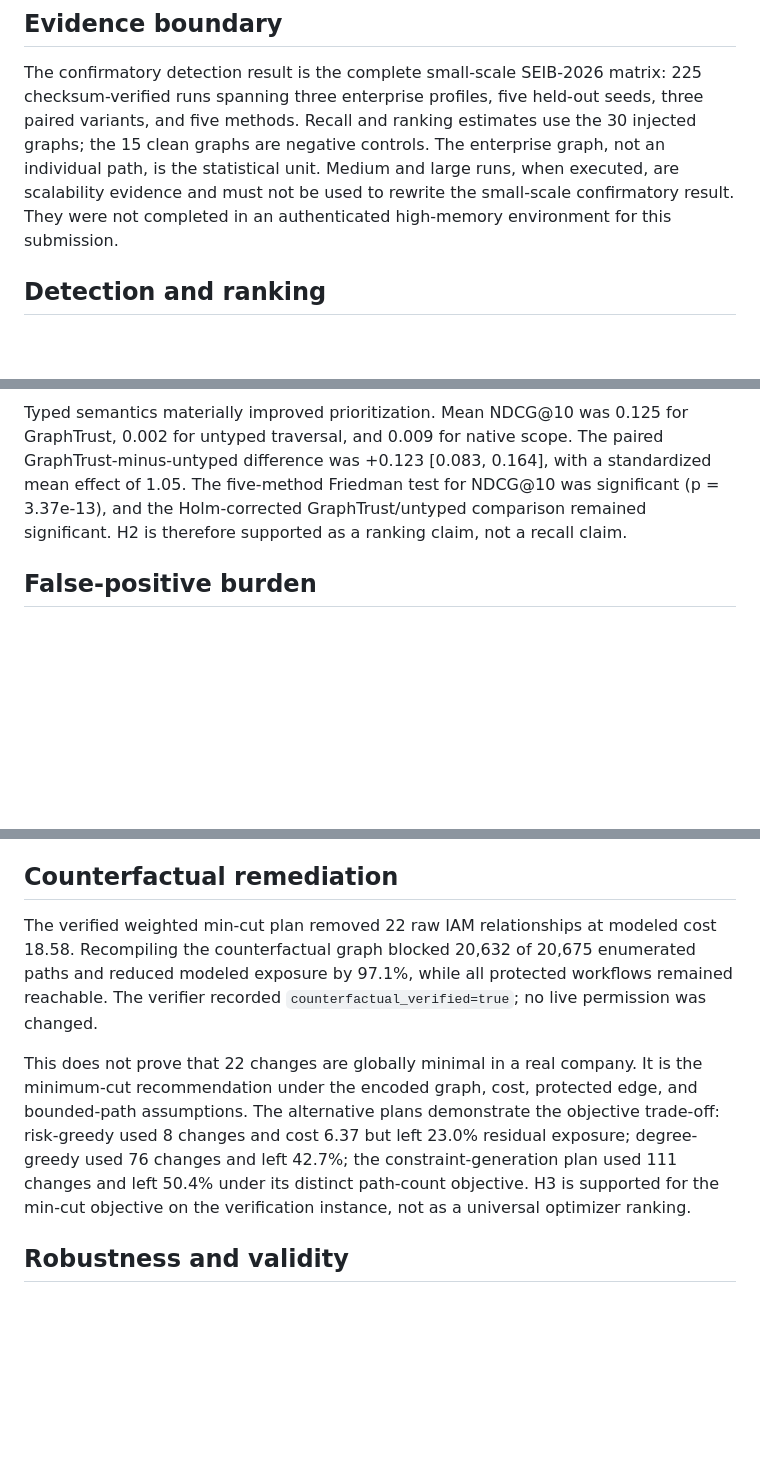
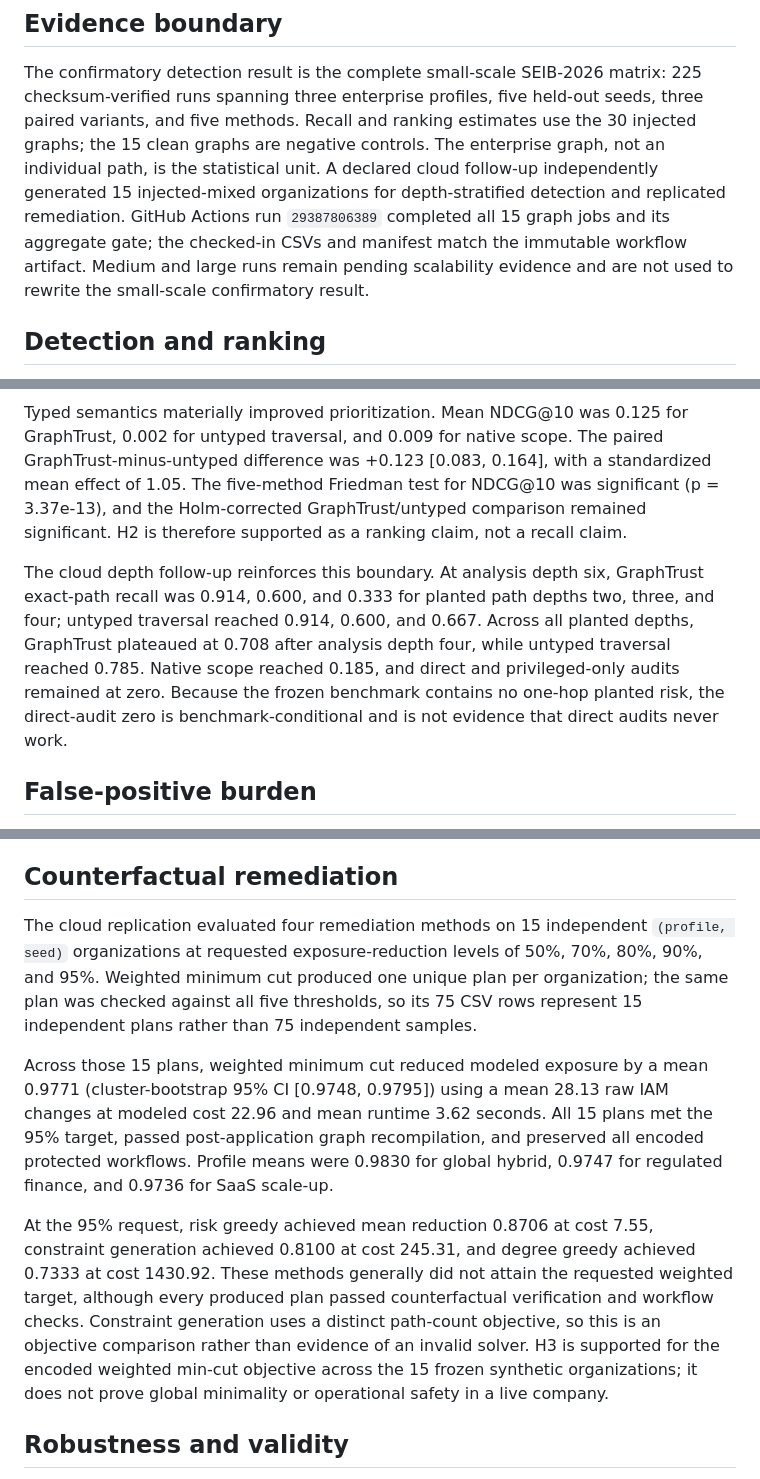
Before and after one commit to sronters/graph, a Markdown page: docs/final_scientific_conclusions.md, 3 parts joined by grey strips. GitHub-like rendering; blank space fills up the shorter version.

Commit message:
Update conclusions with replicated cloud evidence

```diff
--- a/docs/final_scientific_conclusions.md
+++ b/docs/final_scientific_conclusions.md
@@ -7,9 +7,12 @@ matrix: 225 checksum-verified runs spanning three enterprise profiles, five
 held-out seeds, three paired variants, and five methods. Recall and ranking
 estimates use the 30 injected graphs; the 15 clean graphs are negative
 controls. The enterprise graph, not an individual path, is the statistical
-unit. Medium and large runs, when executed, are scalability evidence and must
-not be used to rewrite the small-scale confirmatory result. They were not
-completed in an authenticated high-memory environment for this submission.
+unit. A declared cloud follow-up independently generated 15 injected-mixed
+organizations for depth-stratified detection and replicated remediation.
+GitHub Actions run `29387806389` completed all 15 graph jobs and its aggregate
+gate; the checked-in CSVs and manifest match the immutable workflow artifact.
+Medium and large runs remain pending scalability evidence and are not used to
+rewrite the small-scale confirmatory result.
 
 ## Detection and ranking
 
@@ -39,6 +42,15 @@ was significant (p = 3.37e-13), and the Holm-corrected GraphTrust/untyped
 comparison remained significant. H2 is therefore supported as a ranking
 claim, not a recall claim.
 
+The cloud depth follow-up reinforces this boundary. At analysis depth six,
+GraphTrust exact-path recall was 0.914, 0.600, and 0.333 for planted path
+depths two, three, and four; untyped traversal reached 0.914, 0.600, and
+0.667. Across all planted depths, GraphTrust plateaued at 0.708 after analysis
+depth four, while untyped traversal reached 0.785. Native scope reached 0.185,
+and direct and privileged-only audits remained at zero. Because the frozen
+benchmark contains no one-hop planted risk, the direct-audit zero is
+benchmark-conditional and is not evidence that direct audits never work.
+
 ## False-positive burden
 
 The clean negative controls expose an important limitation. GraphTrust
@@ -53,20 +65,28 @@ and explanation within a large candidate surface.
 
 ## Counterfactual remediation
 
-The verified weighted min-cut plan removed 22 raw IAM relationships at modeled
-cost 18.58. Recompiling the counterfactual graph blocked 20,632 of 20,675
-enumerated paths and reduced modeled exposure by 97.1%, while all protected
-workflows remained reachable. The verifier recorded
-`counterfactual_verified=true`; no live permission was changed.
+The cloud replication evaluated four remediation methods on 15 independent
+`(profile, seed)` organizations at requested exposure-reduction levels of
+50%, 70%, 80%, 90%, and 95%. Weighted minimum cut produced one unique plan per
+organization; the same plan was checked against all five thresholds, so its 75
+CSV rows represent 15 independent plans rather than 75 independent samples.
 
-This does not prove that 22 changes are globally minimal in a real company.
-It is the minimum-cut recommendation under the encoded graph, cost, protected
-edge, and bounded-path assumptions. The alternative plans demonstrate the
-objective trade-off: risk-greedy used 8 changes and cost 6.37 but left 23.0%
-residual exposure; degree-greedy used 76 changes and left 42.7%; the
-constraint-generation plan used 111 changes and left 50.4% under its distinct
-path-count objective. H3 is supported for the min-cut objective on the
-verification instance, not as a universal optimizer ranking.
+Across those 15 plans, weighted minimum cut reduced modeled exposure by a mean
+0.9771 (cluster-bootstrap 95% CI [0.9748, 0.9795]) using a mean 28.13 raw IAM
+changes at modeled cost 22.96 and mean runtime 3.62 seconds. All 15 plans met
+the 95% target, passed post-application graph recompilation, and preserved all
+encoded protected workflows. Profile means were 0.9830 for global hybrid,
+0.9747 for regulated finance, and 0.9736 for SaaS scale-up.
+
+At the 95% request, risk greedy achieved mean reduction 0.8706 at cost 7.55,
+constraint generation achieved 0.8100 at cost 245.31, and degree greedy
+achieved 0.7333 at cost 1430.92. These methods generally did not attain the
+requested weighted target, although every produced plan passed counterfactual
+verification and workflow checks. Constraint generation uses a distinct
+path-count objective, so this is an objective comparison rather than evidence
+of an invalid solver. H3 is supported for the encoded weighted min-cut
+objective across the 15 frozen synthetic organizations; it does not prove
+global minimality or operational safety in a live company.
 
 ## Robustness and validity
 
```
Also changed, not shown: other parts of docs/final_scientific_conclusions.md (+2 -2 lines).
